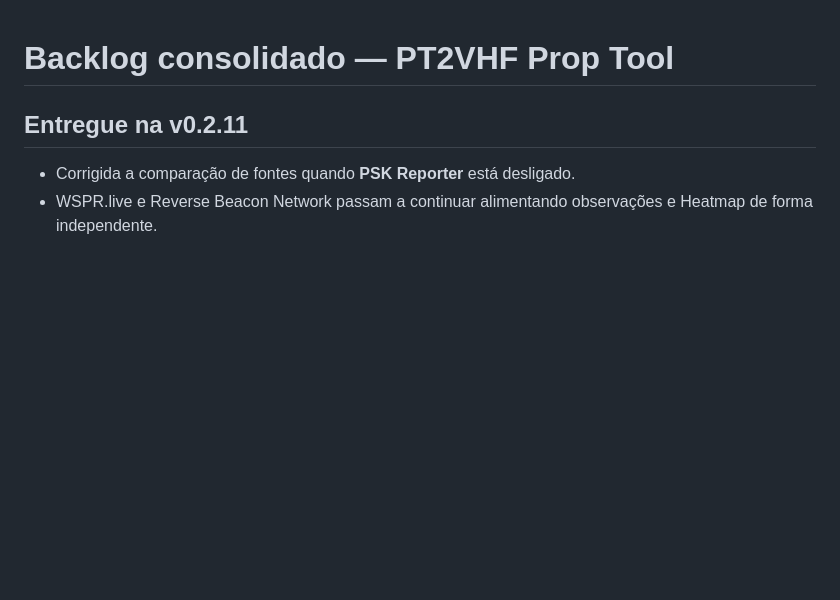
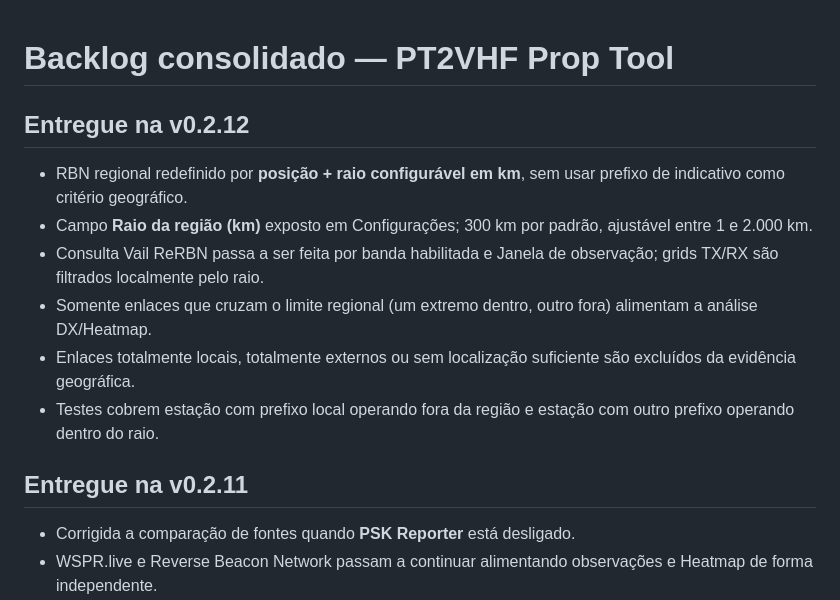
Before and after one commit to alexpmr/PT2VHF-Prop-Tool, a Markdown page: docs/BACKLOG.md, the part around the change. Rendered like a GitHub page; blank space fills up the shorter version.

Commit message:
docs: mark geographic RBN radius delivered

```diff
--- a/docs/BACKLOG.md
+++ b/docs/BACKLOG.md
@@ -1,4 +1,13 @@
 # Backlog consolidado — PT2VHF Prop Tool
+
+## Entregue na v0.2.12
+
+- RBN regional redefinido por **posição + raio configurável em km**, sem usar prefixo de indicativo como critério geográfico.
+- Campo **Raio da região (km)** exposto em Configurações; 300 km por padrão, ajustável entre 1 e 2.000 km.
+- Consulta Vail ReRBN passa a ser feita por banda habilitada e Janela de observação; grids TX/RX são filtrados localmente pelo raio.
+- Somente enlaces que cruzam o limite regional (um extremo dentro, outro fora) alimentam a análise DX/Heatmap.
+- Enlaces totalmente locais, totalmente externos ou sem localização suficiente são excluídos da evidência geográfica.
+- Testes cobrem estação com prefixo local operando fora da região e estação com outro prefixo operando dentro do raio.
 
 ## Entregue na v0.2.11
 
```
